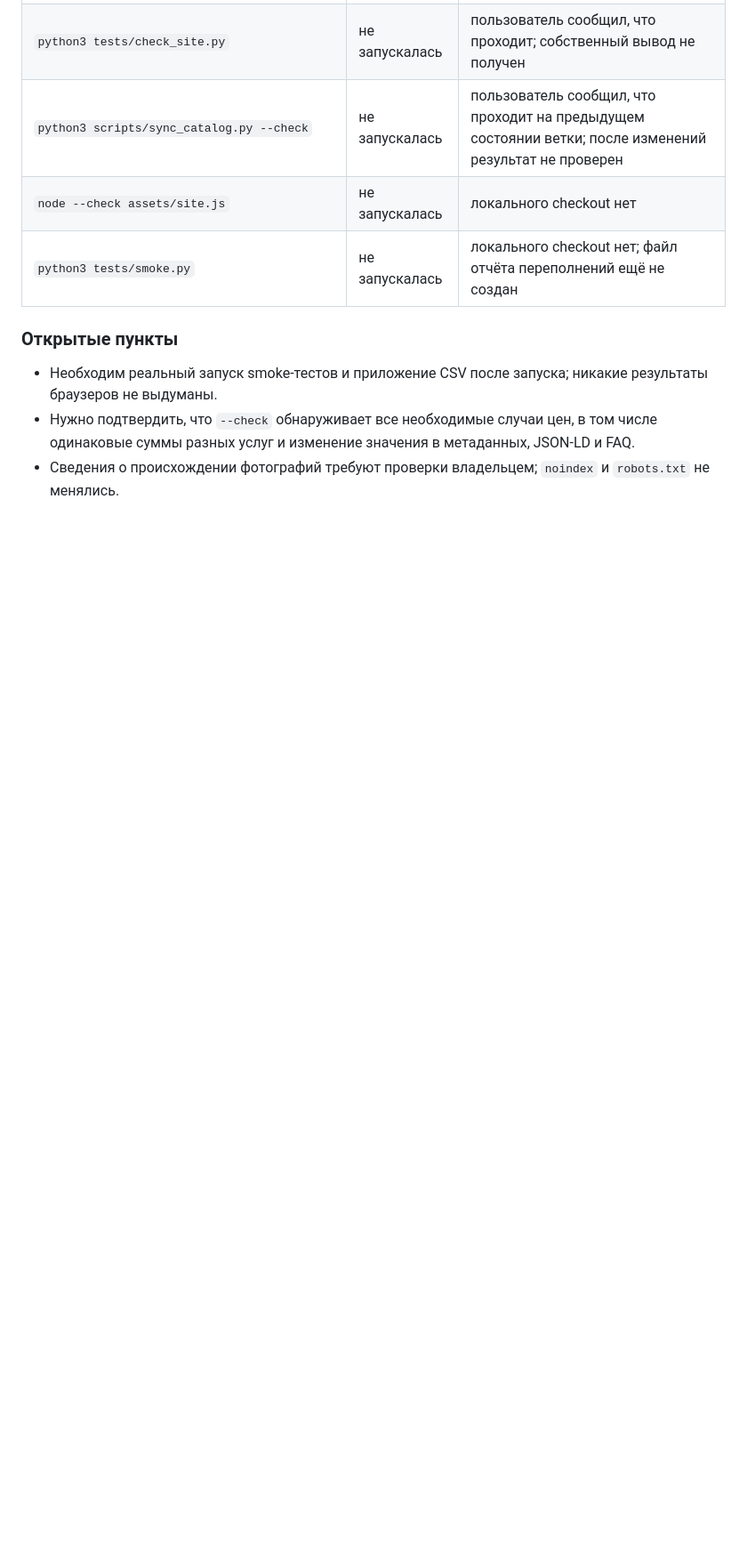
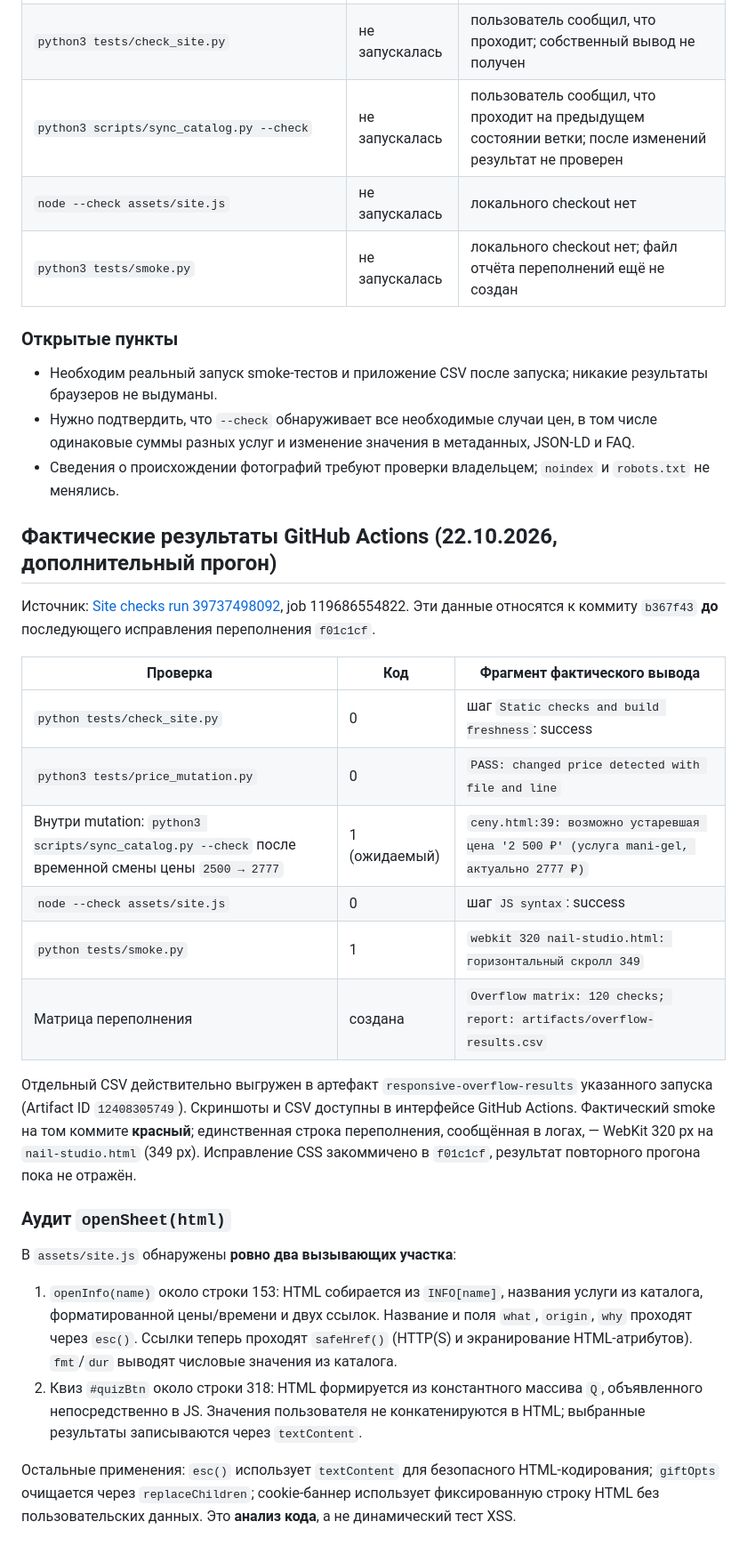
Before and after one commit to XclusiveM/venera-nailart, a Markdown page: docs/audit-2026-10-22-status.md, the part around the change. Shown at 89% size. Rendered like a GitHub page; blank space fills up the shorter version.

Commit message:
docs(audit): record actual CI logs, mutation line, overflow failure and openSheet source audit

```diff
--- a/docs/audit-2026-10-22-status.md
+++ b/docs/audit-2026-10-22-status.md
@@ -54,3 +54,27 @@
 - Необходим реальный запуск smoke-тестов и приложение CSV после запуска; никакие результаты браузеров не выдуманы.
 - Нужно подтвердить, что `--check` обнаруживает все необходимые случаи цен, в том числе одинаковые суммы разных услуг и изменение значения в метаданных, JSON-LD и FAQ.
 - Сведения о происхождении фотографий требуют проверки владельцем; `noindex` и `robots.txt` не менялись.
+
+## Фактические результаты GitHub Actions (22.10.2026, дополнительный прогон)
+
+Источник: [Site checks run 39737498092](https://github.com/XclusiveM/venera-nailart/actions/runs/39737498092), job 119686554822. Эти данные относятся к коммиту `b367f43` **до** последующего исправления переполнения `f01c1cf`.
+
+| Проверка | Код | Фрагмент фактического вывода |
+| --- | --- | --- |
+| `python tests/check_site.py` | 0 | шаг `Static checks and build freshness`: success |
+| `python3 tests/price_mutation.py` | 0 | `PASS: changed price detected with file and line` |
+| Внутри mutation: `python3 scripts/sync_catalog.py --check` после временной смены цены `2500 → 2777` | 1 (ожидаемый) | `ceny.html:39: возможно устаревшая цена '2 500 ₽' (услуга mani-gel, актуально 2777 ₽)` |
+| `node --check assets/site.js` | 0 | шаг `JS syntax`: success |
+| `python tests/smoke.py` | 1 | `webkit 320 nail-studio.html: горизонтальный скролл 349` |
+| Матрица переполнения | создана | `Overflow matrix: 120 checks; report: artifacts/overflow-results.csv` |
+
+Отдельный CSV действительно выгружен в артефакт `responsive-overflow-results` указанного запуска (Artifact ID `12408305749`). Скриншоты и CSV доступны в интерфейсе GitHub Actions. Фактический smoke на том коммите **красный**; единственная строка переполнения, сообщённая в логах, — WebKit 320 px на `nail-studio.html` (349 px). Исправление CSS закоммичено в `f01c1cf`, результат повторного прогона пока не отражён.
+
+### Аудит `openSheet(html)`
+
+В `assets/site.js` обнаружены **ровно два вызывающих участка**:
+
+1. `openInfo(name)` около строки 153: HTML собирается из `INFO[name]`, названия услуги из каталога, форматированной цены/времени и двух ссылок. Название и поля `what`, `origin`, `why` проходят через `esc()`. Ссылки теперь проходят `safeHref()` (HTTP(S) и экранирование HTML-атрибутов). `fmt`/`dur` выводят числовые значения из каталога.
+2. Квиз `#quizBtn` около строки 318: HTML формируется из константного массива `Q`, объявленного непосредственно в JS. Значения пользователя не конкатенируются в HTML; выбранные результаты записываются через `textContent`.
+
+Остальные применения: `esc()` использует `textContent` для безопасного HTML-кодирования; `giftOpts` очищается через `replaceChildren`; cookie-баннер использует фиксированную строку HTML без пользовательских данных. Это **анализ кода**, а не динамический тест XSS.
```
